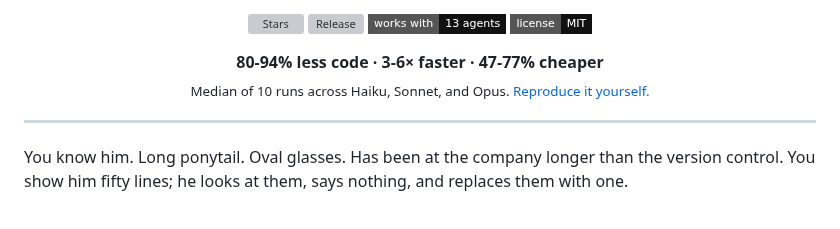
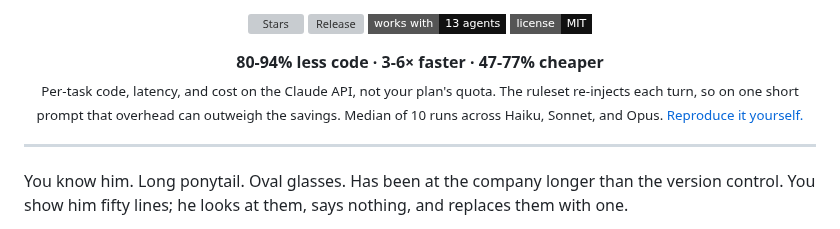
Before and after one commit to dsolisp/gavel, a Markdown page: README.md, the part around the change. Drawn GitHub-style; badges without logos; grey boxes are pictures that could not be loaded.

Commit message:
docs: clarify benchmark numbers are per-task, not plan quota (#115)
Adds a caveat under the headline numbers: they are per-task code/latency/cost on the Claude API, not a plan quota promise. Prevents the misread in #111.

```diff
--- a/README.md
+++ b/README.md
@@ -20,7 +20,7 @@
 
 <p align="center">
   <strong>80-94% less code &middot; 3-6&times; faster &middot; 47-77% cheaper</strong><br>
-  <sub>Median of 10 runs across Haiku, Sonnet, and Opus. <a href="benchmarks/">Reproduce it yourself.</a></sub>
+  <sub>Per-task code, latency, and cost on the Claude API, not your plan's quota. The ruleset re-injects each turn, so on one short prompt that overhead can outweigh the savings. Median of 10 runs across Haiku, Sonnet, and Opus. <a href="benchmarks/">Reproduce it yourself.</a></sub>
 </p>
 
 ---
```
